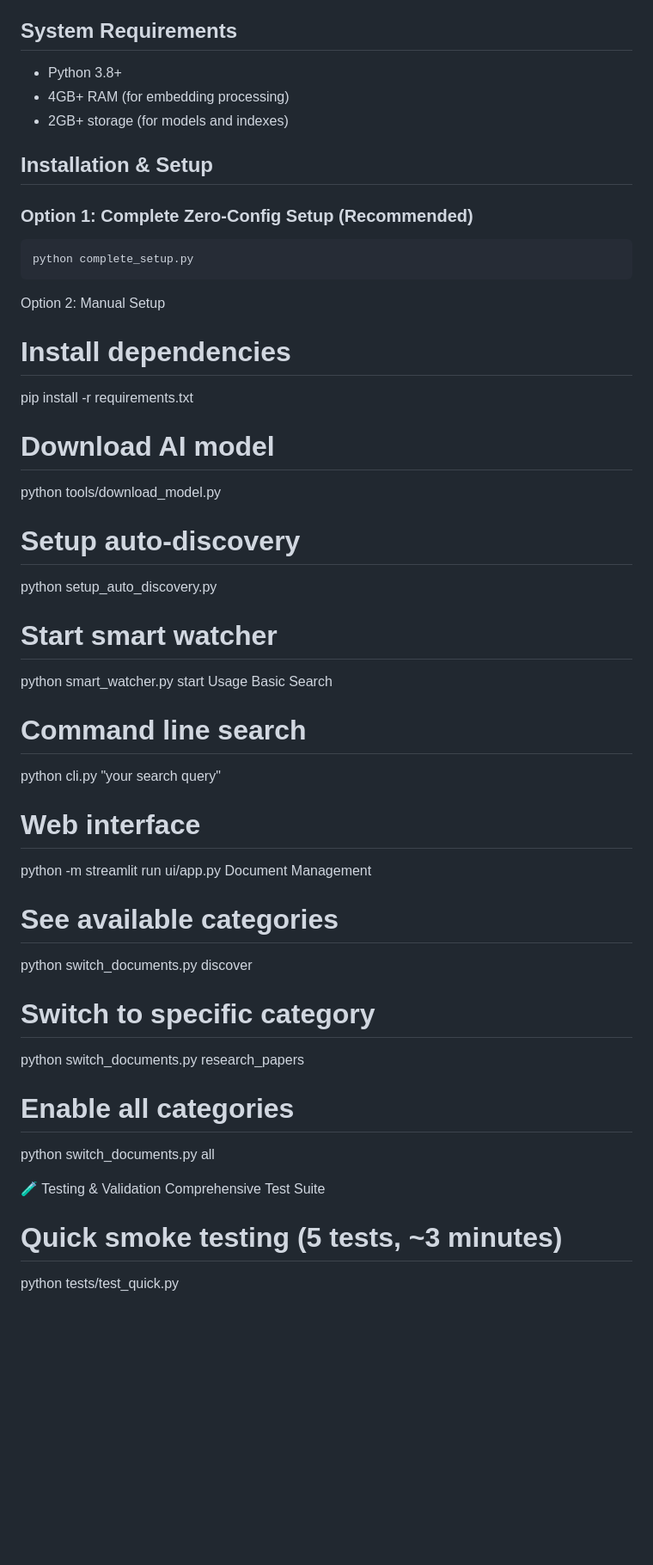
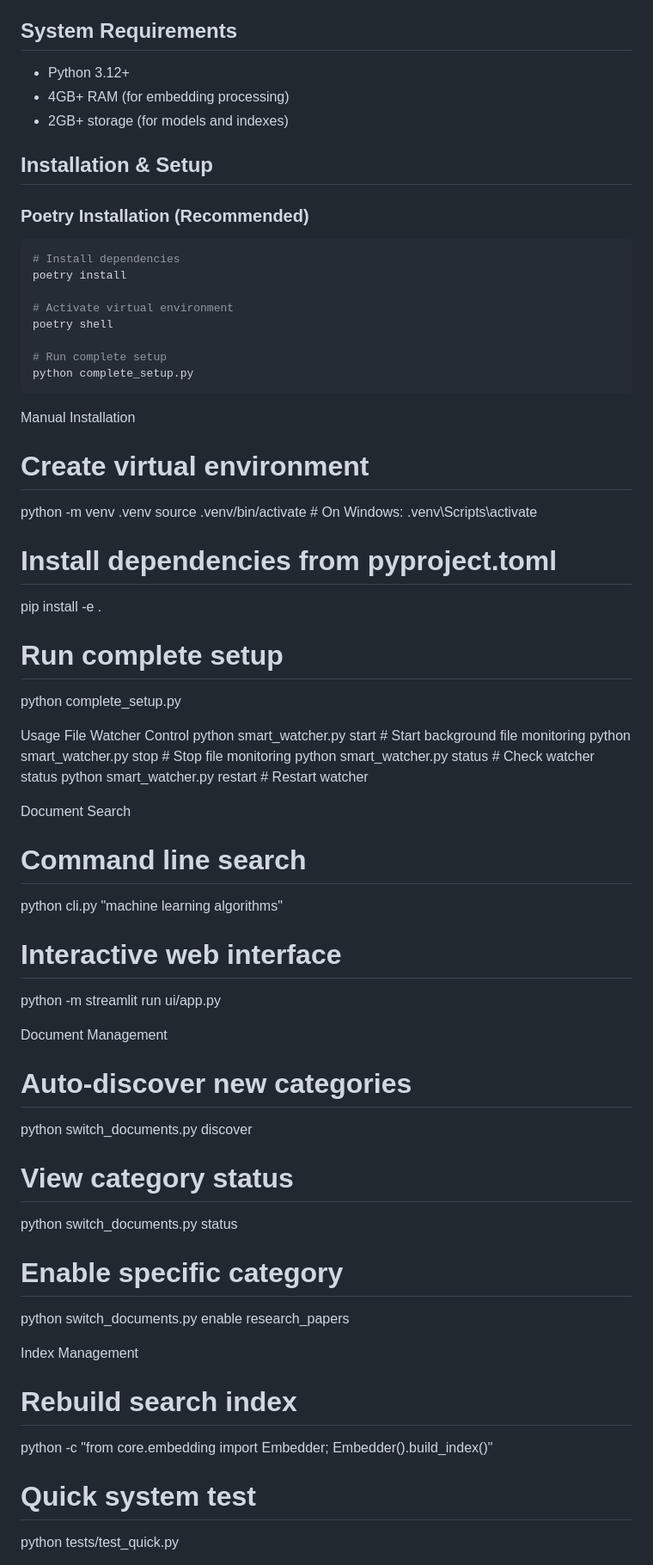
Before and after one commit to ziyilam3999/ai-file-search, a Markdown page: README.md, the part around one of its changes. Shown at 86% size. Drawn GitHub-style; blank space fills up the shorter version.

````diff
--- a/README.md
+++ b/README.md
@@ -38,47 +40,62 @@ Zero-configuration smart document search system with automatic discovery and rea
 
 ## System Requirements
 
-- Python 3.8+
+- Python 3.12+
 - 4GB+ RAM (for embedding processing)
 - 2GB+ storage (for models and indexes)
 
 ## Installation & Setup
 
-### Option 1: Complete Zero-Config Setup (Recommended)
+### Poetry Installation (Recommended)
 ```bash
+# Install dependencies
+poetry install
+
+# Activate virtual environment
+poetry shell
+
+# Run complete setup
 python complete_setup.py
 ```
-Option 2: Manual Setup
-# Install dependencies
-pip install -r requirements.txt
+Manual Installation
+# Create virtual environment
+python -m venv .venv
+source .venv/bin/activate  # On Windows: .venv\Scripts\activate
 
-# Download AI model
-python tools/download_model.py
+# Install dependencies from pyproject.toml
+pip install -e .
 
-# Setup auto-discovery
-python setup_auto_discovery.py
+# Run complete setup
+python complete_setup.py
 
-# Start smart watcher
-python smart_watcher.py start
 Usage
-Basic Search
+File Watcher Control
+python smart_watcher.py start      # Start background file monitoring
+python smart_watcher.py stop       # Stop file monitoring
+python smart_watcher.py status     # Check watcher status
+python smart_watcher.py restart    # Restart watcher
+
+Document Search
 # Command line search
-python cli.py "your search query"
+python cli.py "machine learning algorithms"
 
-# Web interface
+# Interactive web interface
 python -m streamlit run ui/app.py
+
 Document Management
-# See available categories
+# Auto-discover new categories
 python switch_documents.py discover
 
-# Switch to specific category
-python switch_documents.py research_papers
+# View category status
+python switch_documents.py status
 
-# Enable all categories
-python switch_documents.py all
+# Enable specific category
+python switch_documents.py enable research_papers
 
-🧪 Testing & Validation
-Comprehensive Test Suite
-# Quick smoke testing (5 tests, ~3 minutes)
+Index Management
+# Rebuild search index
+python -c "from core.embedding import Embedder; Embedder().build_index()"
+
+# Quick system test
 python tests/test_quick.py
 
````
Also changed, not shown: other parts of README.md (+65 -27 lines), docs/FILE_WATCHER_GUIDE.md (added, +264 -0 lines).
